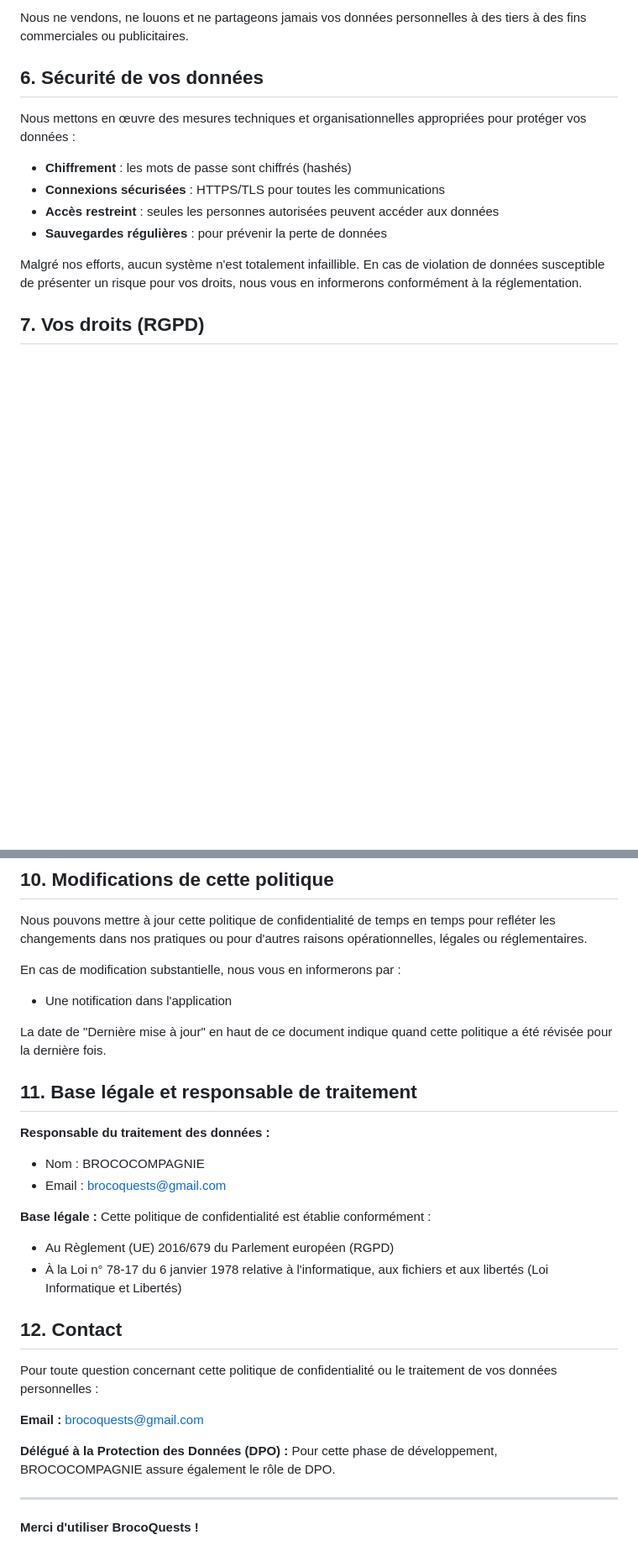
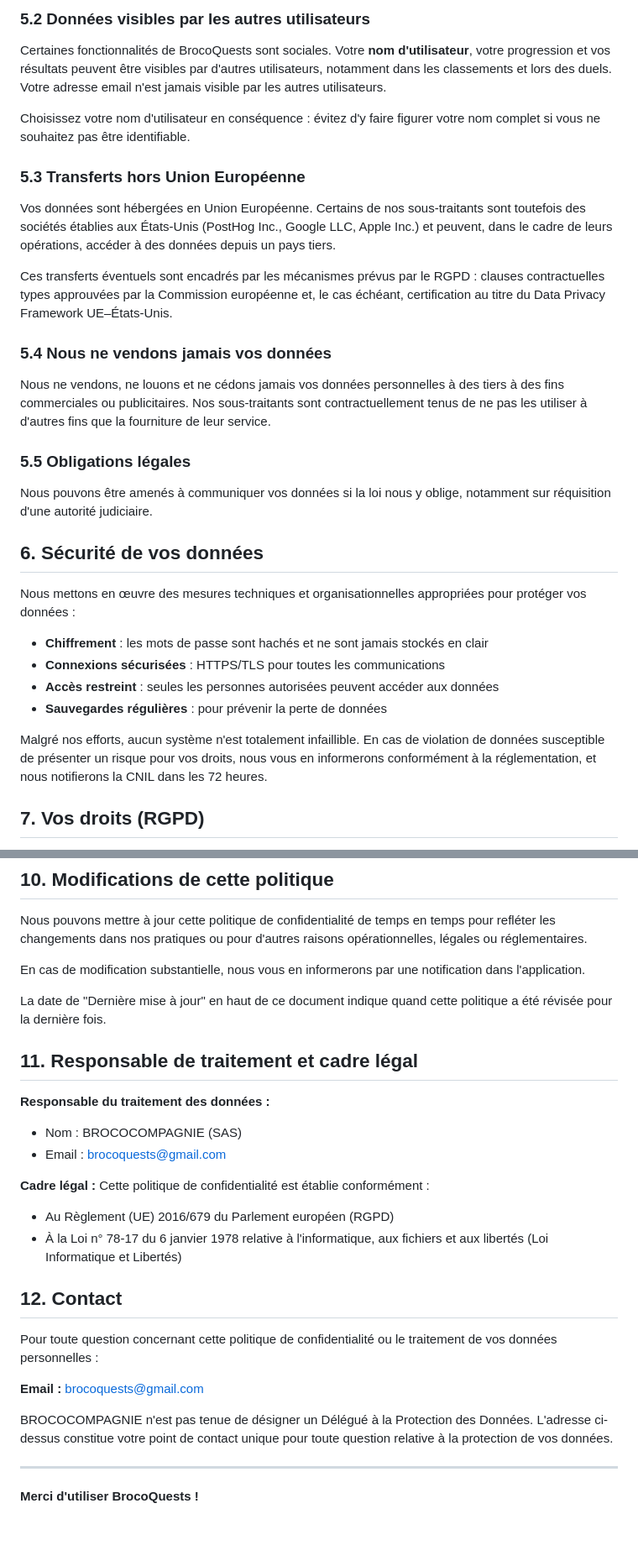
Before and after one commit to Pierrickjay/brocoquests-legal, a Markdown page: politique-confidentialite.md, 2 parts joined by grey strips. Shown at 84% size. Drawn GitHub-style; blank space fills up the shorter version.

```diff
--- a/politique-confidentialite.md
+++ b/politique-confidentialite.md
@@ -71,16 +80,34 @@ Vos données personnelles sont accessibles uniquement à :
 
-Nous ne vendons, ne louons et ne partageons jamais vos données personnelles à des tiers à des fins commerciales ou publicitaires.
+### 5.2 Données visibles par les autres utilisateurs
+
+Certaines fonctionnalités de BrocoQuests sont sociales. Votre **nom d'utilisateur**, votre progression et vos résultats peuvent être visibles par d'autres utilisateurs, notamment dans les classements et lors des duels. Votre adresse email n'est jamais visible par les autres utilisateurs.
+
+Choisissez votre nom d'utilisateur en conséquence : évitez d'y faire figurer votre nom complet si vous ne souhaitez pas être identifiable.
+
+### 5.3 Transferts hors Union Européenne
+
+Vos données sont hébergées en Union Européenne. Certains de nos sous-traitants sont toutefois des sociétés établies aux États-Unis (PostHog Inc., Google LLC, Apple Inc.) et peuvent, dans le cadre de leurs opérations, accéder à des données depuis un pays tiers.
+
+Ces transferts éventuels sont encadrés par les mécanismes prévus par le RGPD : clauses contractuelles types approuvées par la Commission européenne et, le cas échéant, certification au titre du Data Privacy Framework UE–États-Unis.
+
+### 5.4 Nous ne vendons jamais vos données
+
+Nous ne vendons, ne louons et ne cédons jamais vos données personnelles à des tiers à des fins commerciales ou publicitaires. Nos sous-traitants sont contractuellement tenus de ne pas les utiliser à d'autres fins que la fourniture de leur service.
+
+### 5.5 Obligations légales
+
+Nous pouvons être amenés à communiquer vos données si la loi nous y oblige, notamment sur réquisition d'une autorité judiciaire.
 
 ## 6. Sécurité de vos données
 
 Nous mettons en œuvre des mesures techniques et organisationnelles appropriées pour protéger vos données :
 
-- **Chiffrement** : les mots de passe sont chiffrés (hashés)
+- **Chiffrement** : les mots de passe sont hachés et ne sont jamais stockés en clair
 - **Connexions sécurisées** : HTTPS/TLS pour toutes les communications
 - **Accès restreint** : seules les personnes autorisées peuvent accéder aux données
 - **Sauvegardes régulières** : pour prévenir la perte de données
 
-Malgré nos efforts, aucun système n'est totalement infaillible. En cas de violation de données susceptible de présenter un risque pour vos droits, nous vous en informerons conformément à la réglementation.
+Malgré nos efforts, aucun système n'est totalement infaillible. En cas de violation de données susceptible de présenter un risque pour vos droits, nous vous en informerons conformément à la réglementation, et nous notifierons la CNIL dans les 72 heures.
 
 ## 7. Vos droits (RGPD)
 
@@ -139,19 +168,20 @@ BrocoQuests n'est pas destiné aux enfants de moins de 15 ans. Nous ne collecton
 
 Nous pouvons mettre à jour cette politique de confidentialité de temps en temps pour refléter les changements dans nos pratiques ou pour d'autres raisons opérationnelles, légales ou réglementaires.
 
-En cas de modification substantielle, nous vous en informerons par :
-- Une notification dans l'application
+En cas de modification substantielle, nous vous en informerons par une notification dans l'application.
 
 La date de "Dernière mise à jour" en haut de ce document indique quand cette politique a été révisée pour la dernière fois.
 
-## 11. Base légale et responsable de traitement
+## 11. Responsable de traitement et cadre légal
 
 **Responsable du traitement des données :**
-- Nom : BROCOCOMPAGNIE
+
+- Nom : BROCOCOMPAGNIE (SAS)
 - Email : brocoquests@gmail.com
 
-**Base légale :**
+**Cadre légal :**
 Cette politique de confidentialité est établie conformément :
+
 - Au Règlement (UE) 2016/679 du Parlement européen (RGPD)
 - À la Loi n° 78-17 du 6 janvier 1978 relative à l'informatique, aux fichiers et aux libertés (Loi Informatique et Libertés)
 
@@ -161,8 +191,7 @@ Pour toute question concernant cette politique de confidentialité ou le traitem
 
 **Email :** brocoquests@gmail.com
 
-**Délégué à la Protection des Données (DPO) :**
-Pour cette phase de développement, BROCOCOMPAGNIE assure également le rôle de DPO.
+BROCOCOMPAGNIE n'est pas tenue de désigner un Délégué à la Protection des Données. L'adresse ci-dessus constitue votre point de contact unique pour toute question relative à la protection de vos données.
 
 ---
 
```
Also changed, not shown: other parts of politique-confidentialite.md (+27 -16 lines).
